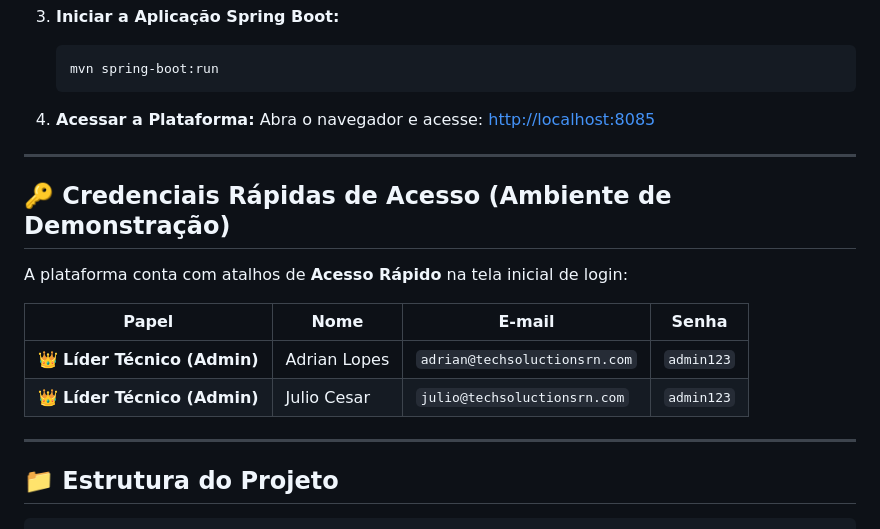
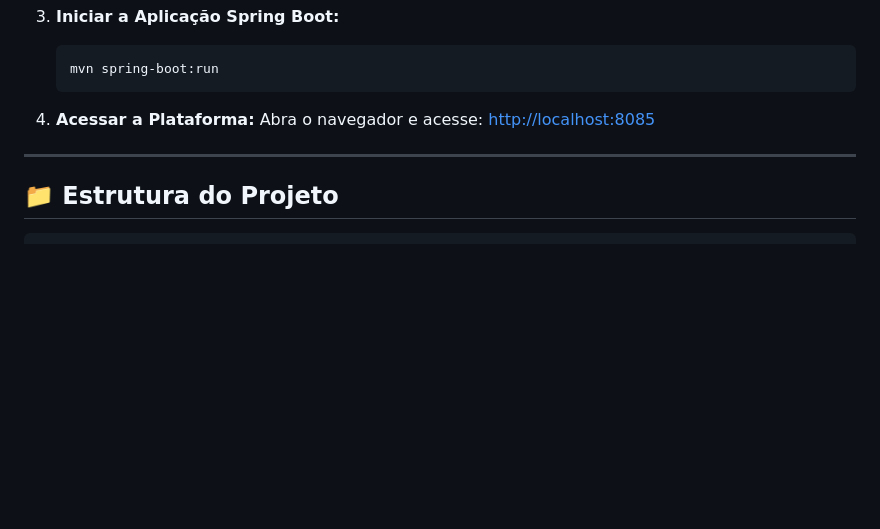
Before and after one commit to AdrianLopez001/Fortess-Scholl, a Markdown page: README.md, the part around the change. Rendered like a GitHub page; blank space fills up the shorter version.

Commit message:
docs: remove credentials section from README

````diff
--- a/README.md
+++ b/README.md
@@ -104,17 +104,6 @@ Em vez de videoaulas passivas, o aprendizado é **100% mão na massa**: em cada
 
 ---
 
-## 🔑 Credenciais Rápidas de Acesso (Ambiente de Demonstração)
-
-A plataforma conta com atalhos de **Acesso Rápido** na tela inicial de login:
-
-| Papel | Nome | E-mail | Senha |
-|---|---|---|---|
-| 👑 **Líder Técnico (Admin)** | Adrian Lopes | `adrian@techsoluctionsrn.com` | `admin123` |
-| 👑 **Líder Técnico (Admin)** | Julio Cesar | `julio@techsoluctionsrn.com` | `admin123` |
-
----
-
 ## 📁 Estrutura do Projeto
 
 ```
````
